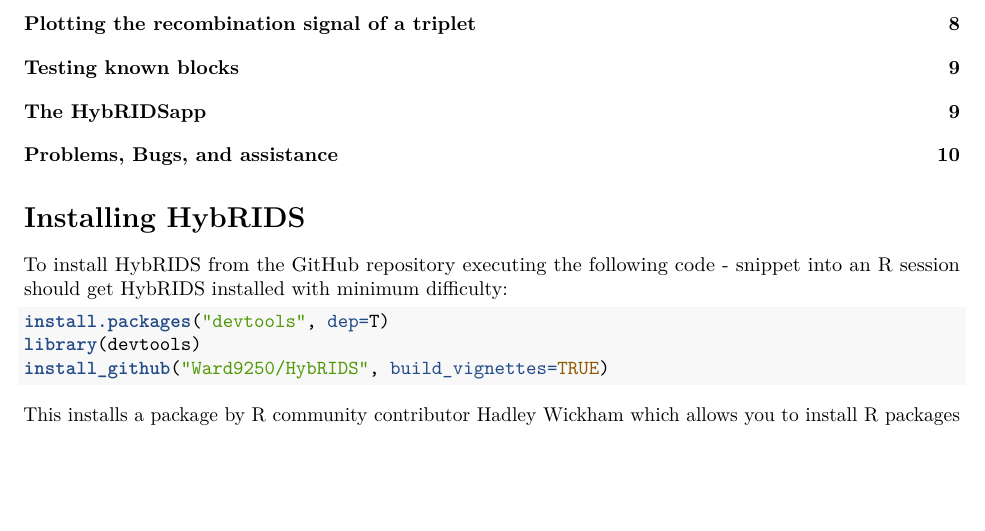
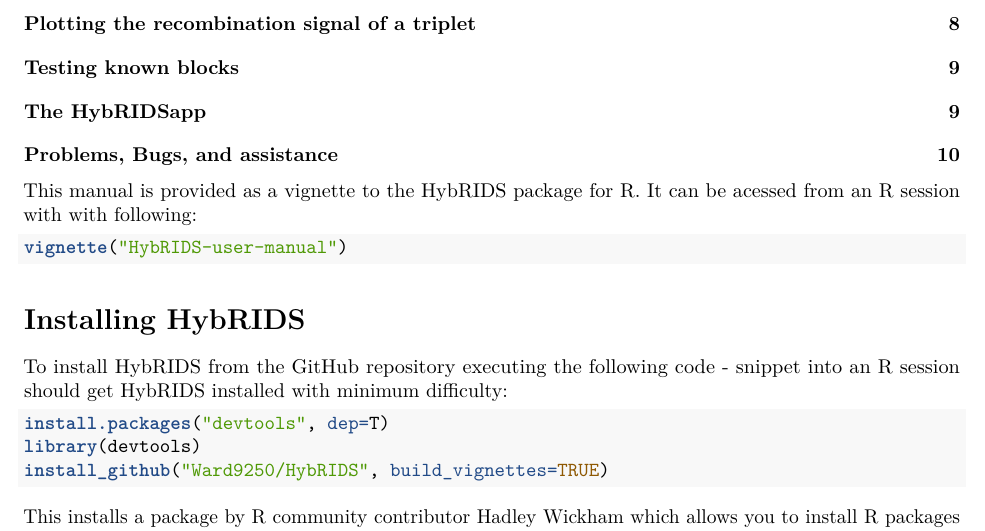
Before and after one commit to vanOosterhoutLab/HybridCheck, an R Markdown document (vignettes/HybRIDS_user_manual.Rmd): part of page 1 of 10, cut so that both start at the same text, the shorter picture padded with empty space. Rendered offline with R 4.5, knitr and Pandoc, then LaTeX, with nearby package versions; some code elsewhere in the file could not run offline.

Commit message:
Updated internal docs and vignette

````diff
--- a/vignettes/HybRIDS_user_manual.Rmd
+++ b/vignettes/HybRIDS_user_manual.Rmd
@@ -13,16 +13,22 @@
     fig_width: 10
     toc: yes
 vignette: >
-  %\VignetteIndexEntry{HybRIDS User Manual}
+  %\VignetteIndexEntry{HybRIDS-user-manual}
   %\VignetteEngine{knitr::rmarkdown}
   \usepackage[utf8]{inputenc}
 ---
+
+This manual is provided as a vignette to the HybRIDS package for R. It can be acessed from an R session with with following:
+
+```{r eval=FALSE}
+vignette("HybRIDS-user-manual")
+```
 
 # Installing HybRIDS
 
 To install HybRIDS from the GitHub repository executing the following code - snippet into an R session should get HybRIDS installed with minimum difficulty:
 
-```{r, eval=FALSE}
+```{r eval=FALSE}
 install.packages("devtools", dep=T)
 library(devtools)
 install_github("Ward9250/HybRIDS", build_vignettes=TRUE)
````
